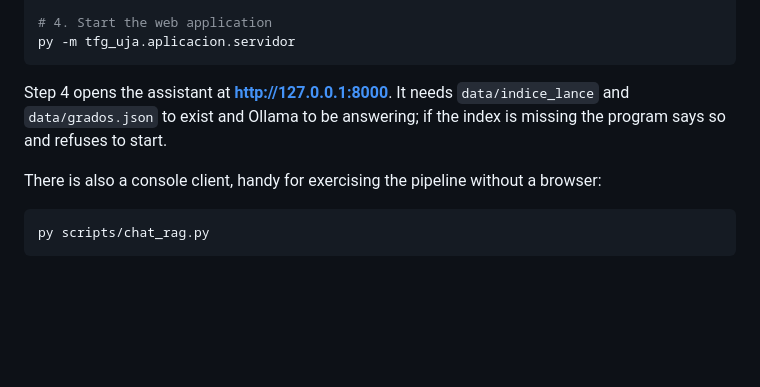
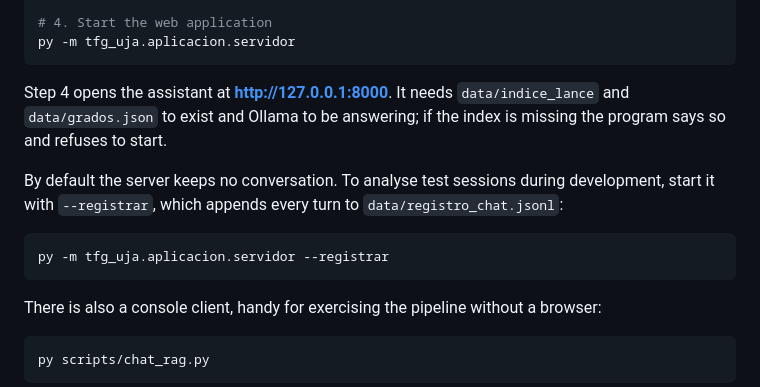
Before and after one commit to samubp10/tfg-recomendador-uja, a Markdown page: README.en.md, the part around the change. Drawn GitHub-style; blank space fills up the shorter version.

Commit message:
docs(IT-139): misma nota de --registrar en el README en inglés
Mantiene los dos README con el mismo contenido.

````diff
--- a/README.en.md
+++ b/README.en.md
@@ -241,6 +241,14 @@ Step 4 opens the assistant at **<http://127.0.0.1:8000>**. It needs
 `data/indice_lance` and `data/grados.json` to exist and Ollama to be answering;
 if the index is missing the program says so and refuses to start.
 
+By default the server keeps no conversation. To analyse test sessions during
+development, start it with `--registrar`, which appends every turn to
+`data/registro_chat.jsonl`:
+
+```console
+py -m tfg_uja.aplicacion.servidor --registrar
+```
+
 There is also a console client, handy for exercising the pipeline without a
 browser:
 
````
